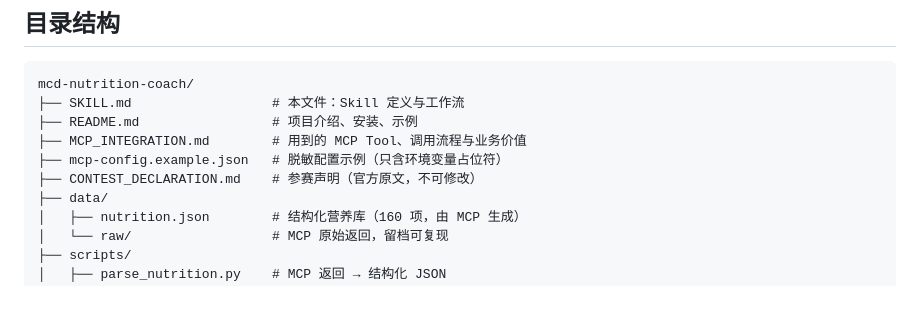
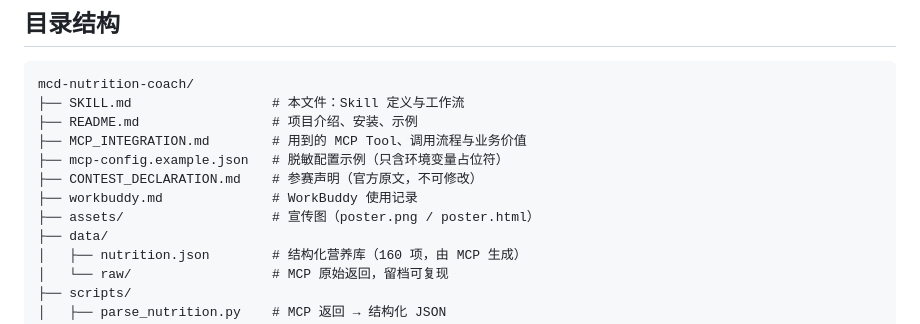
Before and after one commit to renxl1994/mcd-nutrition-coach, a Markdown page: SKILL.md, the part around the change. GitHub-like rendering; blank space fills up the shorter version.

```diff
--- a/SKILL.md
+++ b/SKILL.md
@@ -103,6 +103,8 @@ mcd-nutrition-coach/
 ├── MCP_INTEGRATION.md        # 用到的 MCP Tool、调用流程与业务价值
 ├── mcp-config.example.json   # 脱敏配置示例（只含环境变量占位符）
 ├── CONTEST_DECLARATION.md    # 参赛声明（官方原文，不可修改）
+├── workbuddy.md              # WorkBuddy 使用记录
+├── assets/                   # 宣传图（poster.png / poster.html）
 ├── data/
 │   ├── nutrition.json        # 结构化营养库（160 项，由 MCP 生成）
 │   └── raw/                  # MCP 原始返回，留档可复现
```
Also changed, not shown: README.md (+46 -21 lines).
